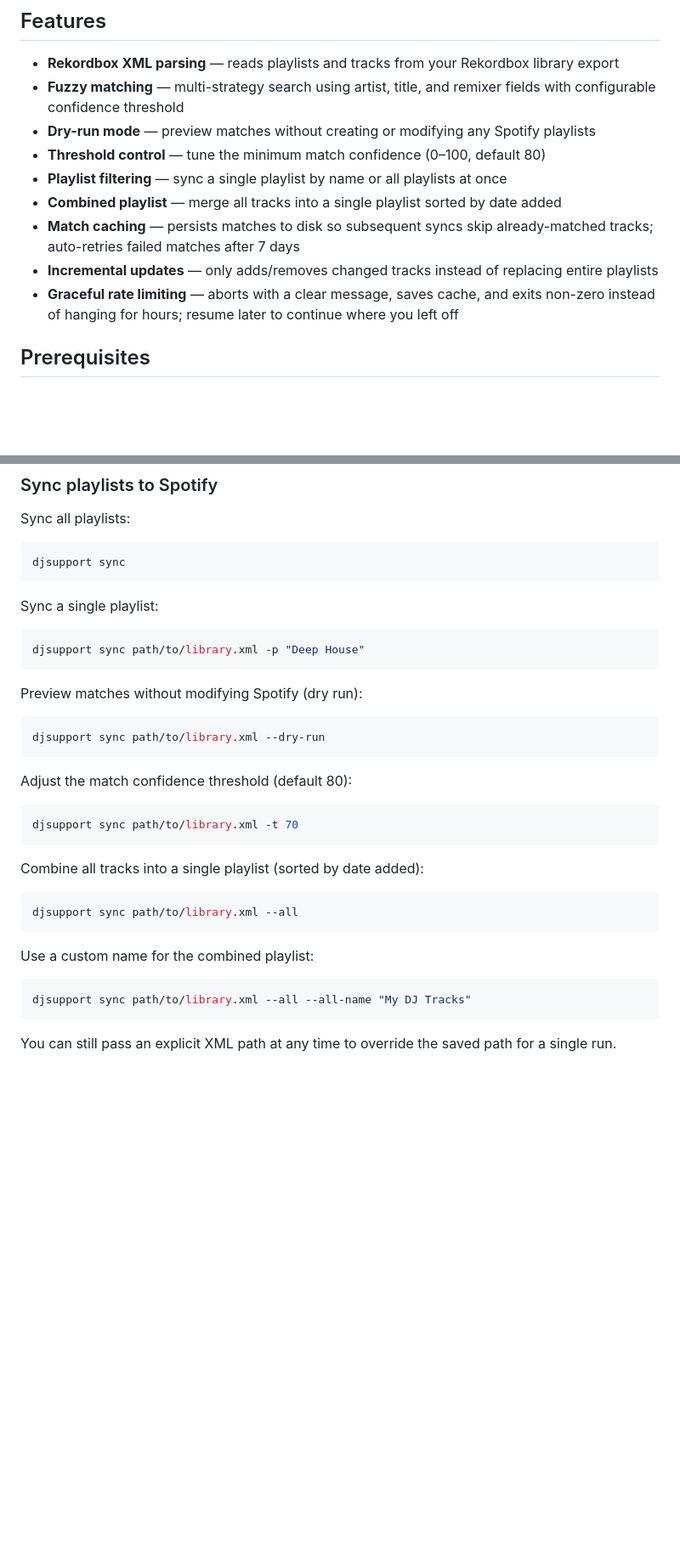
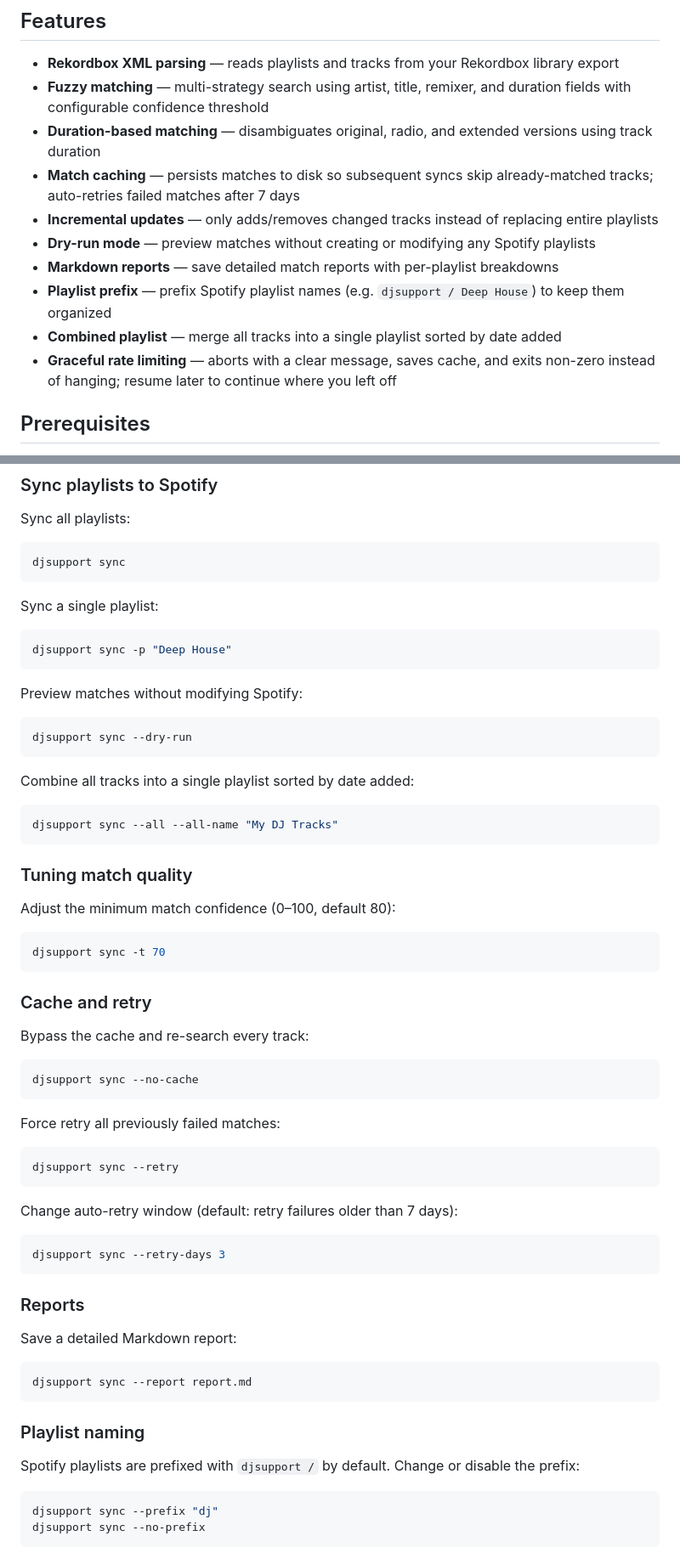
Before and after one commit to spontain112/djsupport, a Markdown page: README.md, 2 parts joined by grey strips. Shown at 85% size. Rendered like a GitHub page; blank space fills up the shorter version.

Commit message:
Update README with all current features, flags, and usage examples
Co-Authored-By: Claude Opus 4.6 <noreply@anthropic.com>

````diff
--- a/README.md
+++ b/README.md
@@ -5,14 +5,15 @@ Sync your Rekordbox playlists to Spotify. Parses a Rekordbox XML library export,
 ## Features
 
 - **Rekordbox XML parsing** — reads playlists and tracks from your Rekordbox library export
-- **Fuzzy matching** — multi-strategy search using artist, title, and remixer fields with configurable confidence threshold
-- **Dry-run mode** — preview matches without creating or modifying any Spotify playlists
-- **Threshold control** — tune the minimum match confidence (0–100, default 80)
-- **Playlist filtering** — sync a single playlist by name or all playlists at once
-- **Combined playlist** — merge all tracks into a single playlist sorted by date added
+- **Fuzzy matching** — multi-strategy search using artist, title, remixer, and duration fields with configurable confidence threshold
+- **Duration-based matching** — disambiguates original, radio, and extended versions using track duration
 - **Match caching** — persists matches to disk so subsequent syncs skip already-matched tracks; auto-retries failed matches after 7 days
 - **Incremental updates** — only adds/removes changed tracks instead of replacing entire playlists
-- **Graceful rate limiting** — aborts with a clear message, saves cache, and exits non-zero instead of hanging for hours; resume later to continue where you left off
+- **Dry-run mode** — preview matches without creating or modifying any Spotify playlists
+- **Markdown reports** — save detailed match reports with per-playlist breakdowns
+- **Playlist prefix** — prefix Spotify playlist names (e.g. `djsupport / Deep House`) to keep them organized
+- **Combined playlist** — merge all tracks into a single playlist sorted by date added
+- **Graceful rate limiting** — aborts with a clear message, saves cache, and exits non-zero instead of hanging; resume later to continue where you left off
 
 ## Prerequisites
 
@@ -87,31 +88,63 @@ djsupport sync
 Sync a single playlist:
 
 ```bash
-djsupport sync path/to/library.xml -p "Deep House"
+djsupport sync -p "Deep House"
 ```
 
-Preview matches without modifying Spotify (dry run):
+Preview matches without modifying Spotify:
 
 ```bash
-djsupport sync path/to/library.xml --dry-run
+djsupport sync --dry-run
 ```
 
-Adjust the match confidence threshold (default 80):
+Combine all tracks into a single playlist sorted by date added:
 
 ```bash
-djsupport sync path/to/library.xml -t 70
+djsupport sync --all --all-name "My DJ Tracks"
 ```
 
-Combine all tracks into a single playlist (sorted by date added):
+### Tuning match quality
+
+Adjust the minimum match confidence (0–100, default 80):
 
 ```bash
-djsupport sync path/to/library.xml --all
+djsupport sync -t 70
 ```
 
-Use a custom name for the combined playlist:
+### Cache and retry
+
+Bypass the cache and re-search every track:
 
 ```bash
-djsupport sync path/to/library.xml --all --all-name "My DJ Tracks"
+djsupport sync --no-cache
 ```
 
-You can still pass an explicit XML path at any time to override the saved path for a single run.
+Force retry all previously failed matches:
+
+```bash
+djsupport sync --retry
+```
+
+Change auto-retry window (default: retry failures older than 7 days):
+
+```bash
+djsupport sync --retry-days 3
+```
+
+### Reports
+
+Save a detailed Markdown report:
+
+```bash
+djsupport sync --report report.md
+```
+
+### Playlist naming
+
+Spotify playlists are prefixed with `djsupport /` by default. Change or disable the prefix:
+
+```bash
+djsupport sync --prefix "dj"
+djsupport sync --no-prefix
+```
+
````
Also changed, not shown: other parts of README.md (+24 -0 lines).
